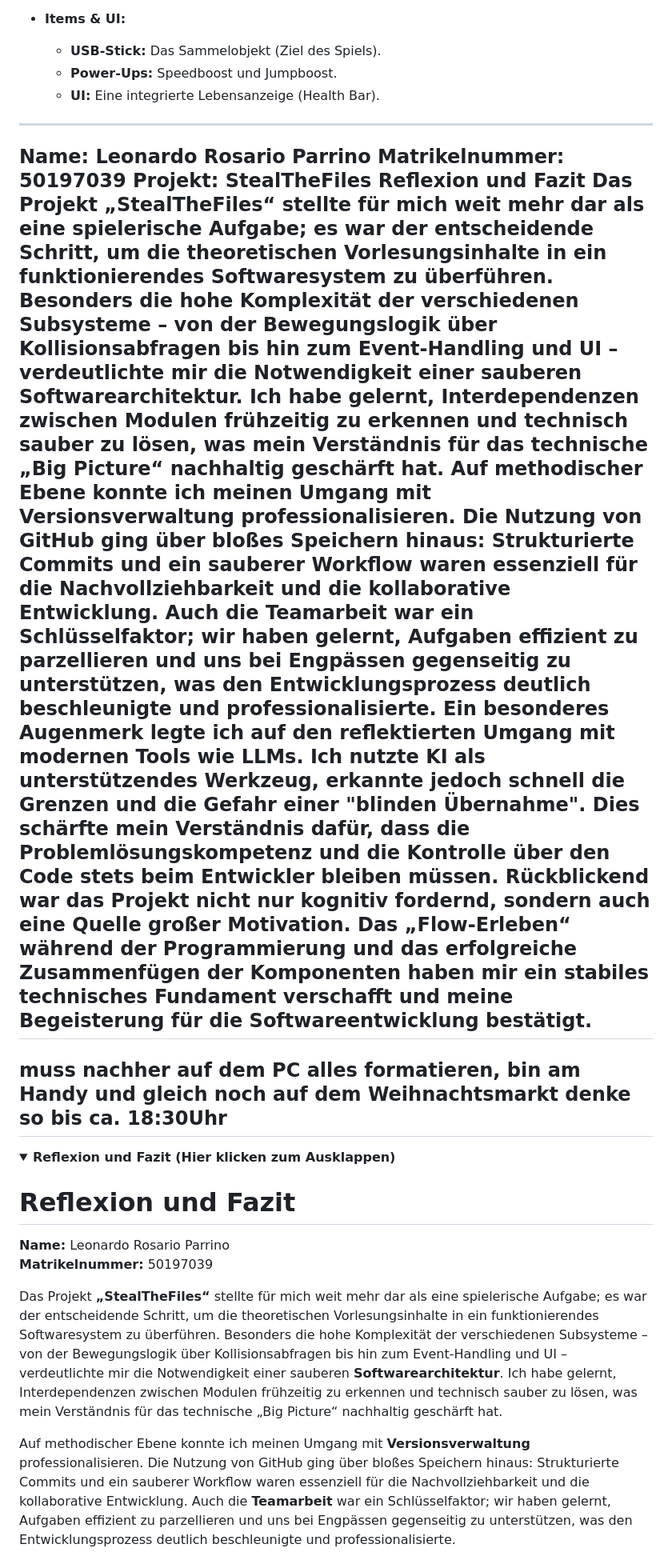
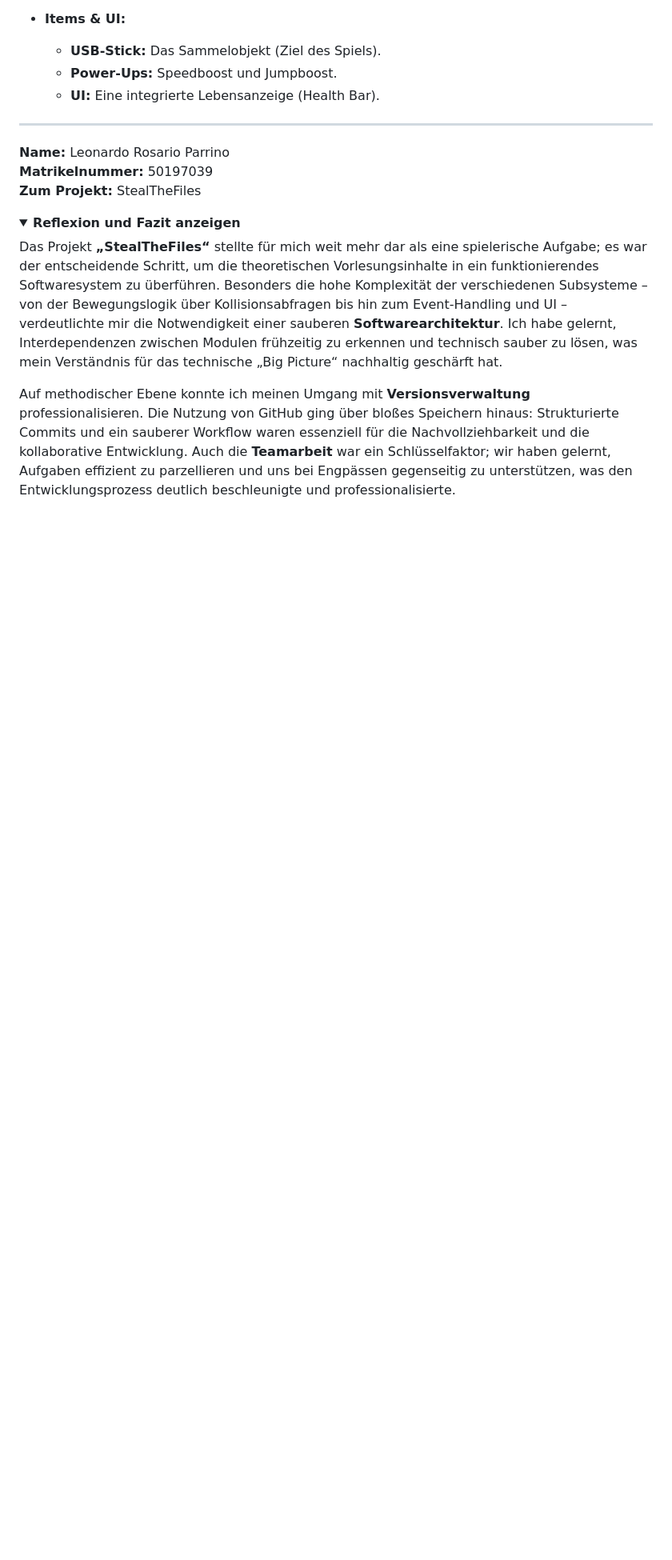
Before and after one commit to CyZeTLC/WS2526-P1, a Markdown page: docs/DOCS_GENERAL.md, the part around the change. Shown: that part at 80% size. GitHub-like rendering; folded sections open; blank space fills up the shorter version.

Commit message:
DOCS_GENERAL.md aktualisieren
Endgültige Version

```diff
--- a/docs/DOCS_GENERAL.md
+++ b/docs/DOCS_GENERAL.md
@@ -207,25 +207,13 @@ Das Asset-Pack umfasst folgende Elemente:
 
 
 ---
-Name: Leonardo Rosario Parrino
-Matrikelnummer: 50197039
-Projekt: StealTheFiles
-Reflexion und Fazit
-Das Projekt „StealTheFiles“ stellte für mich weit mehr dar als eine spielerische Aufgabe; es war der entscheidende Schritt, um die theoretischen Vorlesungsinhalte in ein funktionierendes Softwaresystem zu überführen. Besonders die hohe Komplexität der verschiedenen Subsysteme – von der Bewegungslogik über Kollisionsabfragen bis hin zum Event-Handling und UI – verdeutlichte mir die Notwendigkeit einer sauberen Softwarearchitektur. Ich habe gelernt, Interdependenzen zwischen Modulen frühzeitig zu erkennen und technisch sauber zu lösen, was mein Verständnis für das technische „Big Picture“ nachhaltig geschärft hat.
-Auf methodischer Ebene konnte ich meinen Umgang mit Versionsverwaltung professionalisieren. Die Nutzung von GitHub ging über bloßes Speichern hinaus: Strukturierte Commits und ein sauberer Workflow waren essenziell für die Nachvollziehbarkeit und die kollaborative Entwicklung. Auch die Teamarbeit war ein Schlüsselfaktor; wir haben gelernt, Aufgaben effizient zu parzellieren und uns bei Engpässen gegenseitig zu unterstützen, was den Entwicklungsprozess deutlich beschleunigte und professionalisierte.
-Ein besonderes Augenmerk legte ich auf den reflektierten Umgang mit modernen Tools wie LLMs. Ich nutzte KI als unterstützendes Werkzeug, erkannte jedoch schnell die Grenzen und die Gefahr einer "blinden Übernahme". Dies schärfte mein Verständnis dafür, dass die Problemlösungskompetenz und die Kontrolle über den Code stets beim Entwickler bleiben müssen.
-Rückblickend war das Projekt nicht nur kognitiv fordernd, sondern auch eine Quelle großer Motivation. Das „Flow-Erleben“ während der Programmierung und das erfolgreiche Zusammenfügen der Komponenten haben mir ein stabiles technisches Fundament verschafft und meine Begeisterung für die Softwareentwicklung bestätigt.
----
-muss nachher auf dem PC alles formatieren, bin am Handy und gleich noch auf dem Weihnachtsmarkt denke so bis ca. 18:30Uhr
----
-<details>
-<summary><strong>Reflexion und Fazit (Hier klicken zum Ausklappen)</strong></summary>
-
-# Reflexion und Fazit
 
 **Name:** Leonardo Rosario Parrino
 **Matrikelnummer:** 50197039
+**Zum Projekt:** StealTheFiles
 
+<details>
+<summary><strong>Reflexion und Fazit anzeigen</strong></summary>
 
 Das Projekt **„StealTheFiles“** stellte für mich weit mehr dar als eine spielerische Aufgabe; es war der entscheidende Schritt, um die theoretischen Vorlesungsinhalte in ein funktionierendes Softwaresystem zu überführen. Besonders die hohe Komplexität der verschiedenen Subsysteme – von der Bewegungslogik über Kollisionsabfragen bis hin zum Event-Handling und UI – verdeutlichte mir die Notwendigkeit einer sauberen **Softwarearchitektur**. Ich habe gelernt, Interdependenzen zwischen Modulen frühzeitig zu erkennen und technisch sauber zu lösen, was mein Verständnis für das technische „Big Picture“ nachhaltig geschärft hat.
 
```
